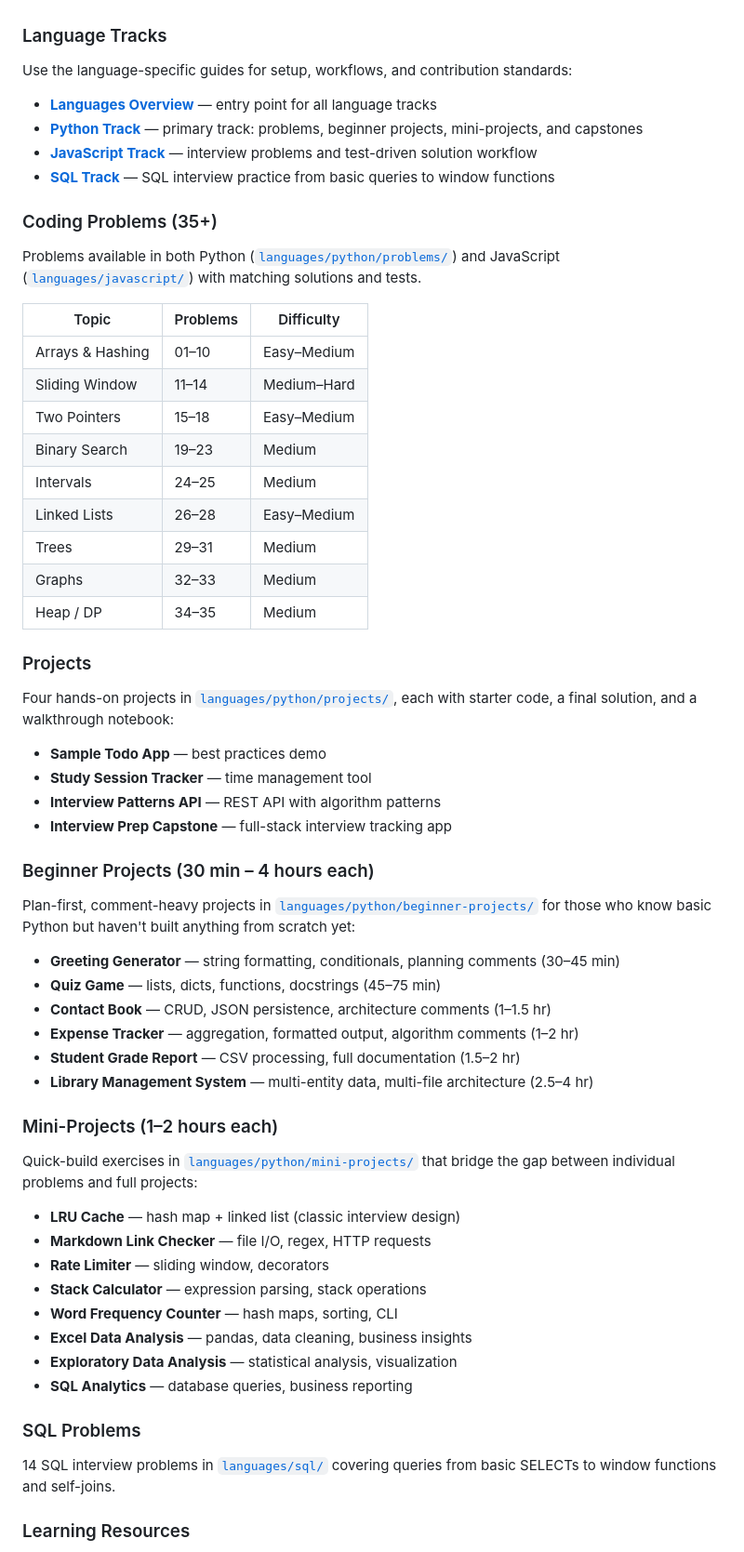
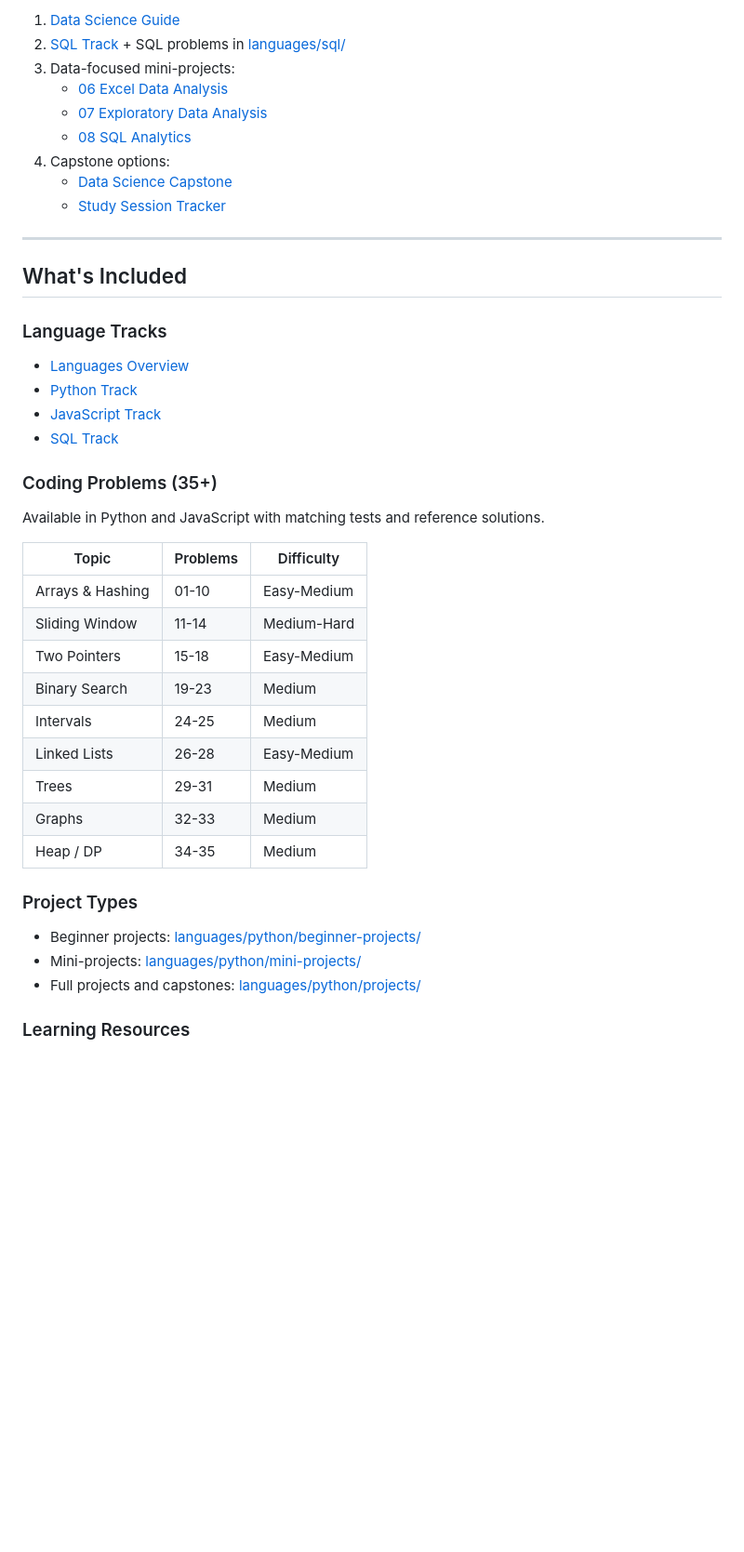
Before and after one commit to ShamShamsw/student-interview-prep, a Markdown page: README.md, the part around one of its changes. Shown at 93% size. Rendered like a GitHub page; blank space fills up the shorter version.

Commit message:
Revise README for clarity and organization; update sections on quick start, navigation, and recommended paths

```diff
--- a/README.md
+++ b/README.md
@@ -32,65 +79,45 @@ Start here if you're unsure which tech career to pursue:
+1. [Data Science Guide](learn/guides/DATA_SCIENCE_GUIDE.md)
+2. [SQL Track](languages/sql/README.md) + SQL problems in [languages/sql/](languages/sql/)
+3. Data-focused mini-projects:
+	- [06 Excel Data Analysis](languages/python/mini-projects/06-excel-data-analysis/)
+	- [07 Exploratory Data Analysis](languages/python/mini-projects/07-exploratory-data-analysis/)
+	- [08 SQL Analytics](languages/python/mini-projects/08-sql-analytics/)
+4. Capstone options:
+	- [Data Science Capstone](languages/python/projects/data-science-capstone/)
+	- [Study Session Tracker](languages/python/projects/study-session-tracker/)
+
+---
+
+## What's Included
 
 ### Language Tracks
 
-Use the language-specific guides for setup, workflows, and contribution standards:
-
-- **[Languages Overview](languages/README.md)** — entry point for all language tracks
-- **[Python Track](languages/python/README.md)** — primary track: problems, beginner projects, mini-projects, and capstones
-- **[JavaScript Track](languages/javascript/README.md)** — interview problems and test-driven solution workflow
-- **[SQL Track](languages/sql/README.md)** — SQL interview practice from basic queries to window functions
+- [Languages Overview](languages/README.md)
+- [Python Track](languages/python/README.md)
+- [JavaScript Track](languages/javascript/README.md)
+- [SQL Track](languages/sql/README.md)
 
 ### Coding Problems (35+)
 
-Problems available in both Python ([`languages/python/problems/`](languages/python/problems/)) and JavaScript ([`languages/javascript/`](languages/javascript/)) with matching solutions and tests.
+Available in Python and JavaScript with matching tests and reference solutions.
 
 | Topic | Problems | Difficulty |
-|-------|----------|------------|
-| Arrays & Hashing | 01–10 | Easy–Medium |
-| Sliding Window | 11–14 | Medium–Hard |
-| Two Pointers | 15–18 | Easy–Medium |
-| Binary Search | 19–23 | Medium |
-| Intervals | 24–25 | Medium |
-| Linked Lists | 26–28 | Easy–Medium |
-| Trees | 29–31 | Medium |
-| Graphs | 32–33 | Medium |
-| Heap / DP | 34–35 | Medium |
+|---|---|---|
+| Arrays & Hashing | 01-10 | Easy-Medium |
+| Sliding Window | 11-14 | Medium-Hard |
+| Two Pointers | 15-18 | Easy-Medium |
+| Binary Search | 19-23 | Medium |
+| Intervals | 24-25 | Medium |
+| Linked Lists | 26-28 | Easy-Medium |
+| Trees | 29-31 | Medium |
+| Graphs | 32-33 | Medium |
+| Heap / DP | 34-35 | Medium |
 
-### Projects
+### Project Types
 
-Four hands-on projects in [`languages/python/projects/`](languages/python/projects/), each with starter code, a final solution, and a walkthrough notebook:
-
-- **Sample Todo App** — best practices demo
-- **Study Session Tracker** — time management tool
-- **Interview Patterns API** — REST API with algorithm patterns
-- **Interview Prep Capstone** — full-stack interview tracking app
-
-### Beginner Projects (30 min – 4 hours each)
-
-Plan-first, comment-heavy projects in [`languages/python/beginner-projects/`](languages/python/beginner-projects/) for those who know basic Python but haven't built anything from scratch yet:
-
-- **Greeting Generator** — string formatting, conditionals, planning comments (30–45 min)
-- **Quiz Game** — lists, dicts, functions, docstrings (45–75 min)
-- **Contact Book** — CRUD, JSON persistence, architecture comments (1–1.5 hr)
-- **Expense Tracker** — aggregation, formatted output, algorithm comments (1–2 hr)
-- **Student Grade Report** — CSV processing, full documentation (1.5–2 hr)
-- **Library Management System** — multi-entity data, multi-file architecture (2.5–4 hr)
-
-### Mini-Projects (1–2 hours each)
-
-Quick-build exercises in [`languages/python/mini-projects/`](languages/python/mini-projects/) that bridge the gap between individual problems and full projects:
-
-- **LRU Cache** — hash map + linked list (classic interview design)
-- **Markdown Link Checker** — file I/O, regex, HTTP requests
-- **Rate Limiter** — sliding window, decorators
-- **Stack Calculator** — expression parsing, stack operations
-- **Word Frequency Counter** — hash maps, sorting, CLI
-- **Excel Data Analysis** — pandas, data cleaning, business insights
-- **Exploratory Data Analysis** — statistical analysis, visualization
-- **SQL Analytics** — database queries, business reporting
-
-### SQL Problems
-
-14 SQL interview problems in [`languages/sql/`](languages/sql/) covering queries from basic SELECTs to window functions and self-joins.
+- Beginner projects: [languages/python/beginner-projects/](languages/python/beginner-projects/)
+- Mini-projects: [languages/python/mini-projects/](languages/python/mini-projects/)
+- Full projects and capstones: [languages/python/projects/](languages/python/projects/)
 
 ### Learning Resources
 
```
Also changed, not shown: other parts of README.md (+88 -101 lines).
